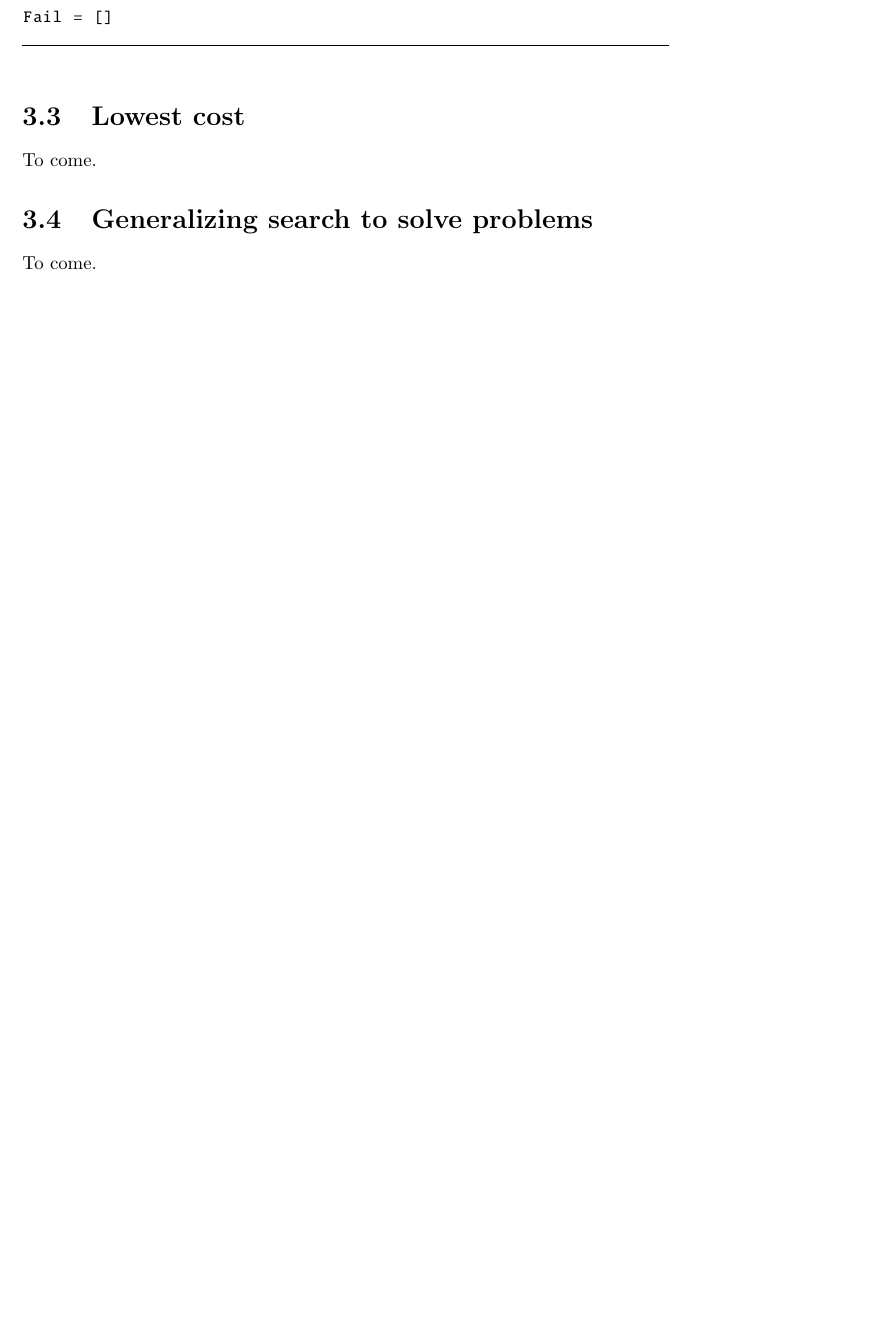
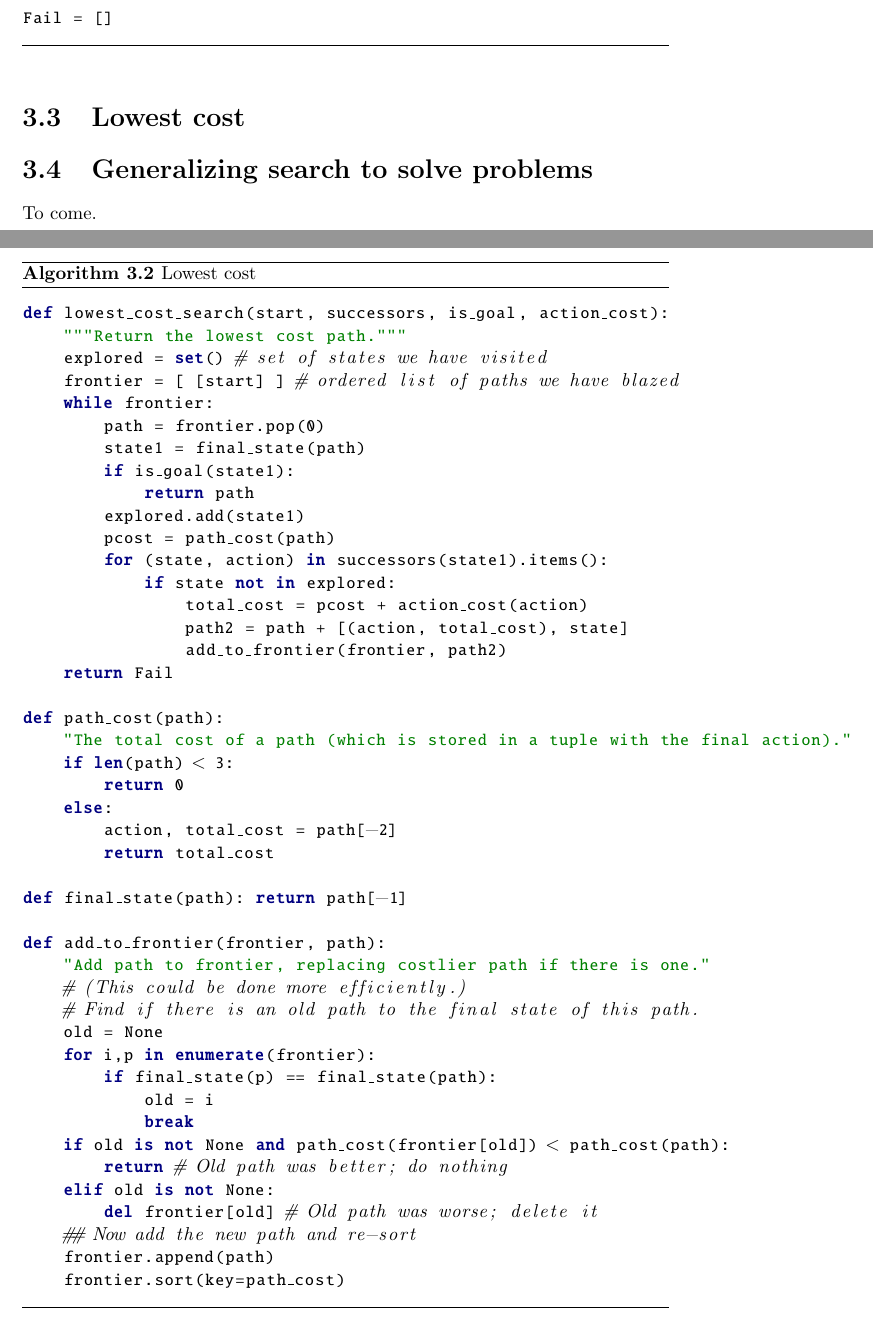
Before and after one commit to karimif/ai_notes, a LaTeX thesis (notes.tex): part of page 17 of 69 before the commit and two parts of pages 17 and 18 of 70 after it, the two joined at a grey line, cut so that both start at the same text, the shorter picture padded with empty space. Compiled offline with pdfLaTeX.

Commit message:
New lowest cost implementation

```diff
--- a/notes.tex
+++ b/notes.tex
@@ -735,7 +735,56 @@ Fail = []
 
 
 \section{Lowest cost}
-To come.
+\begin{algorithm}
+\caption{Lowest cost}
+\label{python:lowestcost}
+\begin{python}
+def lowest_cost_search(start, successors, is_goal, action_cost):
+    """Return the lowest cost path."""
+    explored = set() # set of states we have visited
+    frontier = [ [start] ] # ordered list of paths we have blazed
+    while frontier:
+        path = frontier.pop(0)
+        state1 = final_state(path)
+        if is_goal(state1):
+            return path
+        explored.add(state1)
+        pcost = path_cost(path)
+        for (state, action) in successors(state1).items():
+            if state not in explored:
+                total_cost = pcost + action_cost(action)
+                path2 = path + [(action, total_cost), state]
+                add_to_frontier(frontier, path2)
+    return Fail
+
+def path_cost(path):
+    "The total cost of a path (which is stored in a tuple with the final action)."
+    if len(path) < 3:
+        return 0
+    else:
+        action, total_cost = path[-2]
+        return total_cost
+
+def final_state(path): return path[-1]
+
+def add_to_frontier(frontier, path):
+    "Add path to frontier, replacing costlier path if there is one."
+    # (This could be done more efficiently.)
+    # Find if there is an old path to the final state of this path.
+    old = None
+    for i,p in enumerate(frontier):
+        if final_state(p) == final_state(path):
+            old = i
+            break
+    if old is not None and path_cost(frontier[old]) < path_cost(path):
+        return # Old path was better; do nothing
+    elif old is not None:
+        del frontier[old] # Old path was worse; delete it
+    ## Now add the new path and re-sort
+    frontier.append(path)
+    frontier.sort(key=path_cost)
+\end{python}
+\end{algorithm}
 
 
 \section{Generalizing search to solve problems}
```
